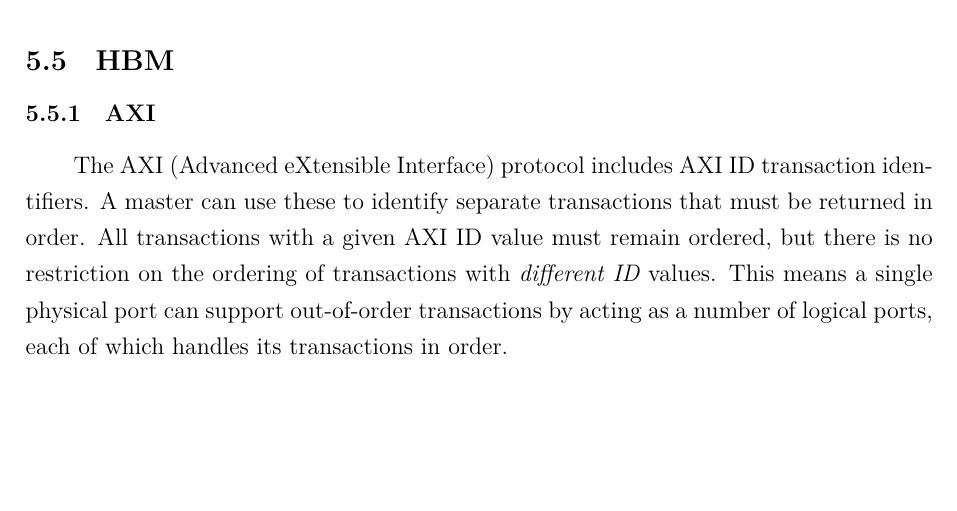
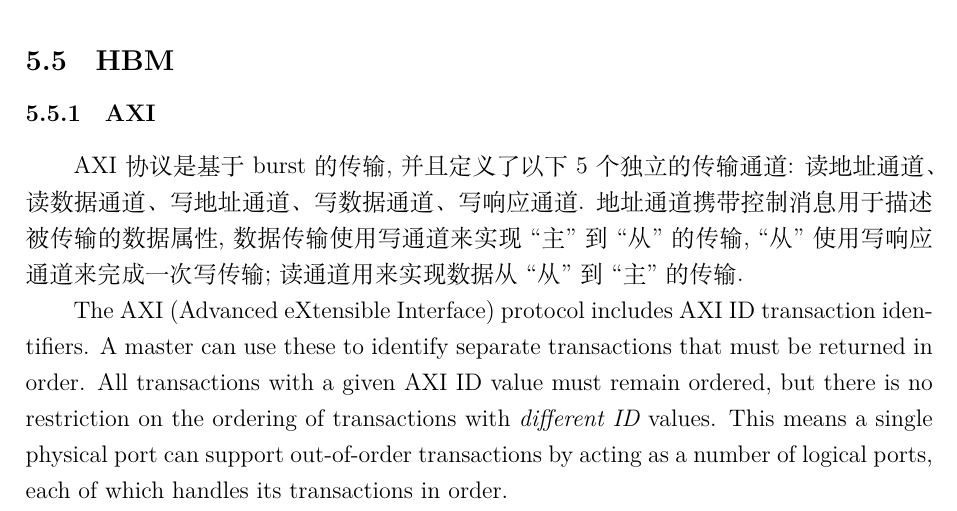
Before and after one commit to sabertazimi/awesome-thesis-notes, a LaTeX document (graphSurvey.tex): part of page 29 of 36, cut so that both start at the same text, the shorter picture padded with empty space. Compiled offline with XeLaTeX.

Commit message:
update(HBM-AXI): basis of AXI protocol

```diff
--- a/graphSurvey.tex
+++ b/graphSurvey.tex
@@ -1133,6 +1133,14 @@ Accessing different rows from one bank is slowest.
 \subsection{HBM}
 \label{sub:HBM}
 \subsubsection{AXI}
+AXI协议是基于 burst 的传输,
+并且定义了以下5个独立的传输通道:
+读地址通道、读数据通道、写地址通道、写数据通道、写响应通道.
+地址通道携带控制消息用于描述被传输的数据属性,
+数据传输使用写通道来实现``主''到``从''的传输,
+``从''使用写响应通道来完成一次写传输;
+读通道用来实现数据从``从''到``主''的传输.
+
 The AXI (Advanced eXtensible Interface) protocol
 includes AXI ID transaction identifiers.
 A master can use these to identify separate transactions that must be returned in order.
```
